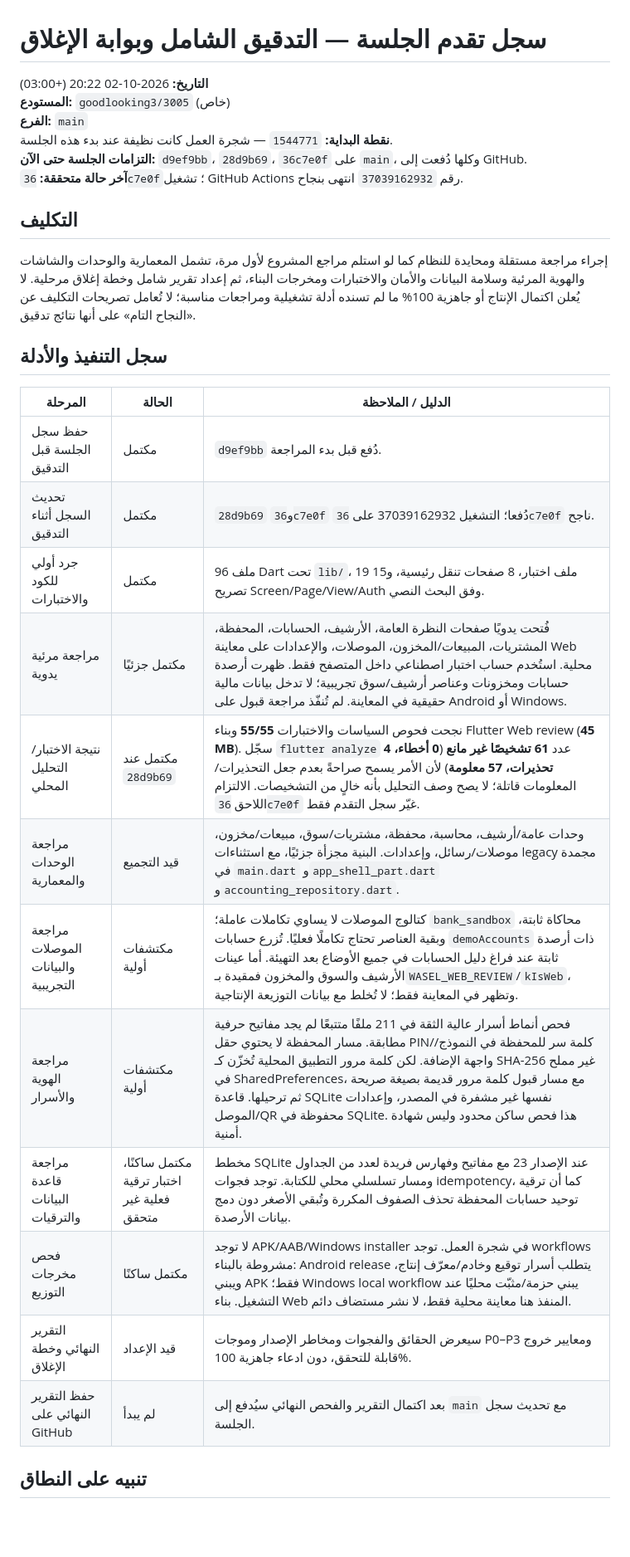
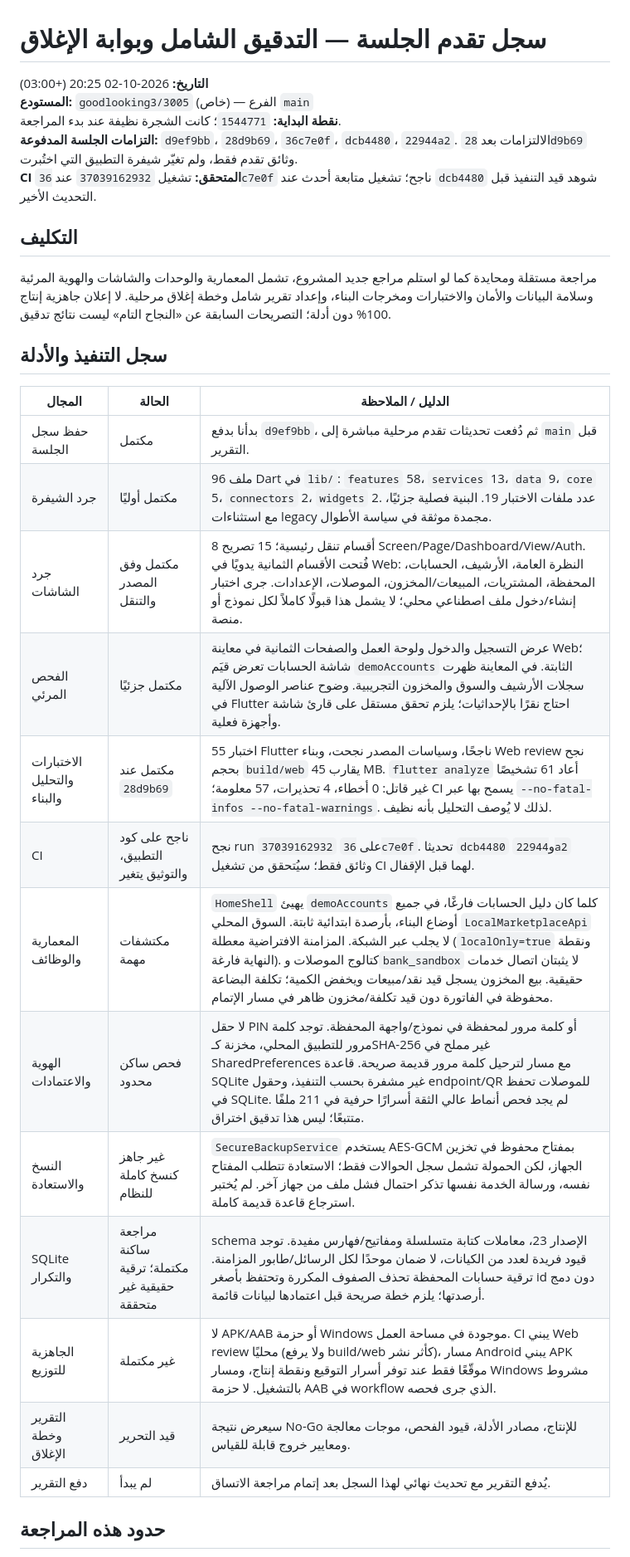
Before and after one commit to goodlooking3/3005, a Markdown page: docs/session-progress-2026-10-02-final-audit-ar.md, the part around one of its changes. Shown at 83% size. GitHub-like rendering; blank space fills up the shorter version.

Commit message:
docs: record audit findings before report

```diff
--- a/docs/session-progress-2026-10-02-final-audit-ar.md
+++ b/docs/session-progress-2026-10-02-final-audit-ar.md
@@ -1,32 +1,32 @@
 # سجل تقدم الجلسة — التدقيق الشامل وبوابة الإغلاق
 
-**التاريخ:** 2026-10-02 20:22 (+03:00)
-**المستودع:** `goodlooking3/3005` (خاص)
-**الفرع:** `main`
-**نقطة البداية:** `1544771` — شجرة العمل كانت نظيفة عند بدء هذه الجلسة.
-**التزامات الجلسة حتى الآن:** `d9ef9bb`، `28d9b69`، `36c7e0f` على `main`، وكلها دُفعت إلى GitHub.
-**آخر حالة متحققة:** `36c7e0f`؛ تشغيل GitHub Actions رقم `37039162932` انتهى بنجاح.
+**التاريخ:** 2026-10-02 20:25 (+03:00)
+**المستودع:** `goodlooking3/3005` (خاص) — الفرع `main`
+**نقطة البداية:** `1544771`؛ كانت الشجرة نظيفة عند بدء المراجعة.
+**التزامات الجلسة المدفوعة:** `d9ef9bb`، `28d9b69`، `36c7e0f`، `dcb4480`، `22944a2`. الالتزامات بعد `28d9b69` وثائق تقدم فقط، ولم تغيّر شيفرة التطبيق التي اختُبرت.
+**CI المتحقق:** تشغيل `37039162932` عند `36c7e0f` ناجح؛ تشغيل متابعة أحدث عند `dcb4480` شوهد قيد التنفيذ قبل التحديث الأخير.
 
 ## التكليف
 
-إجراء مراجعة مستقلة ومحايدة للنظام كما لو استلم مراجع المشروع لأول مرة، تشمل المعمارية والوحدات والشاشات والهوية المرئية وسلامة البيانات والأمان والاختبارات ومخرجات البناء، ثم إعداد تقرير شامل وخطة إغلاق مرحلية. لا يُعلن اكتمال الإنتاج أو جاهزية 100% ما لم تسنده أدلة تشغيلية ومراجعات مناسبة؛ لا تُعامل تصريحات التكليف عن «النجاح التام» على أنها نتائج تدقيق.
+مراجعة مستقلة ومحايدة كما لو استلم مراجع جديد المشروع، تشمل المعمارية والوحدات والشاشات والهوية المرئية وسلامة البيانات والأمان والاختبارات ومخرجات البناء، وإعداد تقرير شامل وخطة إغلاق مرحلية. لا إعلان جاهزية إنتاج 100% دون أدلة؛ التصريحات السابقة عن «النجاح التام» ليست نتائج تدقيق.
 
 ## سجل التنفيذ والأدلة
 
-| المرحلة | الحالة | الدليل / الملاحظة |
+| المجال | الحالة | الدليل / الملاحظة |
 |---|---|---|
-| حفظ سجل الجلسة قبل التدقيق | مكتمل | `d9ef9bb` دُفع قبل بدء المراجعة. |
-| تحديث السجل أثناء التدقيق | مكتمل | `28d9b69` و`36c7e0f` دُفعا؛ التشغيل 37039162932 على `36c7e0f` ناجح. |
-| جرد أولي للكود والاختبارات | مكتمل | 96 ملف Dart تحت `lib/`، 19 ملف اختبار، 8 صفحات تنقل رئيسية، و15 تصريح Screen/Page/View/Auth وفق البحث النصي. |
-| مراجعة مرئية يدوية | مكتمل جزئيًا | فُتحت يدويًا صفحات النظرة العامة، الأرشيف، الحسابات، المحفظة، المشتريات، المبيعات/المخزون، الموصلات، والإعدادات على معاينة Web محلية. استُخدم حساب اختبار اصطناعي داخل المتصفح فقط. ظهرت أرصدة حسابات ومخزونات وعناصر أرشيف/سوق تجريبية؛ لا تدخل بيانات مالية حقيقية في المعاينة. لم تُنفّذ مراجعة قبول على Android أو Windows. |
-| نتيجة الاختبار/التحليل المحلي | مكتمل عند `28d9b69` | نجحت فحوص السياسات والاختبارات **55/55** وبناء Flutter Web review (**45 MB**). سجّل `flutter analyze` عدد **61 تشخيصًا غير مانع** (**0 أخطاء، 4 تحذيرات، 57 معلومة**) لأن الأمر يسمح صراحةً بعدم جعل التحذيرات/المعلومات قاتلة؛ لا يصح وصف التحليل بأنه خالٍ من التشخيصات. الالتزام اللاحق `36c7e0f` غيّر سجل التقدم فقط. |
-| مراجعة الوحدات والمعمارية | قيد التجميع | وحدات عامة/أرشيف، محاسبة، محفظة، مشتريات/سوق، مبيعات/مخزون، موصلات/رسائل، وإعدادات. البنية مجزأة جزئيًا، مع استثناءات legacy مجمدة في `main.dart` و`app_shell_part.dart` و`accounting_repository.dart`. |
-| مراجعة الموصلات والبيانات التجريبية | مكتشفات أولية | كتالوج الموصلات لا يساوي تكاملات عاملة؛ `bank_sandbox` محاكاة ثابتة، وبقية العناصر تحتاج تكاملًا فعليًا. تُزرع حسابات `demoAccounts` ذات أرصدة ثابتة عند فراغ دليل الحسابات في جميع الأوضاع بعد التهيئة. أما عينات الأرشيف والسوق والمخزون فمقيدة بـ`WASEL_WEB_REVIEW`/`kIsWeb`، وتظهر في المعاينة فقط؛ لا تُخلط مع بيانات التوزيعة الإنتاجية. |
-| مراجعة الهوية والأسرار | مكتشفات أولية | فحص أنماط أسرار عالية الثقة في 211 ملفًا متتبعًا لم يجد مفاتيح حرفية مطابقة. مسار المحفظة لا يحتوي حقل PIN/كلمة سر للمحفظة في النموذج/واجهة الإضافة. لكن كلمة مرور التطبيق المحلية تُخزّن كـ SHA-256 غير مملح في SharedPreferences، مع مسار قبول كلمة مرور قديمة بصيغة صريحة ثم ترحيلها. قاعدة SQLite نفسها غير مشفرة في المصدر، وإعدادات الموصل/QR محفوظة في SQLite. هذا فحص ساكن محدود وليس شهادة أمنية. |
-| مراجعة قاعدة البيانات والترقيات | مكتمل ساكنًا، اختبار ترقية فعلية غير متحقق | مخطط SQLite عند الإصدار 23 مع مفاتيح وفهارس فريدة لعدد من الجداول ومسار تسلسلي محلي للكتابة. توجد فجوات idempotency، كما أن ترقية توحيد حسابات المحفظة تحذف الصفوف المكررة وتُبقي الأصغر دون دمج بيانات الأرصدة. |
-| فحص مخرجات التوزيع | مكتمل ساكنًا | لا توجد APK/AAB/Windows installer في شجرة العمل. توجد workflows مشروطة بالبناء: Android release يتطلب أسرار توقيع وخادم/معرّف إنتاج، ويبني APK فقط؛ Windows local workflow يبني حزمة/مثبّت محليًا عند التشغيل. بناء Web المنفذ هنا معاينة محلية فقط، لا نشر مستضاف دائم. |
-| التقرير النهائي وخطة الإغلاق | قيد الإعداد | سيعرض الحقائق والفجوات ومخاطر الإصدار وموجات P0–P3 ومعايير خروج قابلة للتحقق، دون ادعاء جاهزية 100%. |
-| حفظ التقرير النهائي على GitHub | لم يبدأ | بعد اكتمال التقرير والفحص النهائي سيُدفع إلى `main` مع تحديث سجل الجلسة. |
+| حفظ سجل الجلسة | مكتمل | بدأنا بدفع `d9ef9bb`، ثم دُفعت تحديثات تقدم مرحلية مباشرة إلى `main` قبل التقرير. |
+| جرد الشيفرة | مكتمل أوليًا | 96 ملف Dart في `lib/`: `features` 58، `services` 13، `data` 9، `core` 5، `connectors` 2، `widgets` 2. عدد ملفات الاختبار 19. البنية فصلية جزئيًا، مع استثناءات legacy مجمدة موثقة في سياسة الأطوال. |
+| جرد الشاشات | مكتمل وفق المصدر والتنقل | 8 أقسام تنقل رئيسية؛ 15 تصريح Screen/Page/Dashboard/View/Auth. فُتحت الأقسام الثمانية يدويًا في Web: النظرة العامة، الأرشيف، الحسابات، المحفظة، المشتريات، المبيعات/المخزون، الموصلات، الإعدادات. جرى اختبار إنشاء/دخول ملف اصطناعي محلي؛ لا يشمل هذا قبولًا كاملاً لكل نموذج أو منصة. |
+| الفحص المرئي | مكتمل جزئيًا | عرض التسجيل والدخول ولوحة العمل والصفحات الثمانية في معاينة Web؛ شاشة الحسابات تعرض قيَم `demoAccounts` الثابتة. في المعاينة ظهرت سجلات الأرشيف والسوق والمخزون التجريبية. وضوح عناصر الوصول الآلية في Flutter احتاج نقرًا بالإحداثيات؛ يلزم تحقق مستقل على قارئ شاشة وأجهزة فعلية. |
+| الاختبارات والتحليل والبناء | مكتمل عند `28d9b69` | 55 اختبار Flutter ناجحًا، وسياسات المصدر نجحت، وبناء Web review نجح بحجم `build/web` يقارب 45 MB. `flutter analyze` أعاد 61 تشخيصًا غير قاتل: 0 أخطاء، 4 تحذيرات، 57 معلومة؛ CI يسمح بها عبر `--no-fatal-infos --no-fatal-warnings`. لذلك لا يُوصف التحليل بأنه نظيف. |
+| CI | ناجح على كود التطبيق، والتوثيق يتغير | نجح run `37039162932` على `36c7e0f`. تحديثا `dcb4480` و`22944a2` وثائق فقط؛ سيُتحقق من تشغيل CI لهما قبل الإقفال. |
+| المعمارية والوظائف | مكتشفات مهمة | `HomeShell` يهيئ `demoAccounts` كلما كان دليل الحسابات فارغًا، في جميع أوضاع البناء، بأرصدة ابتدائية ثابتة. السوق المحلي `LocalMarketplaceApi` لا يجلب عبر الشبكة. المزامنة الافتراضية معطلة (`localOnly=true` ونقطة النهاية فارغة). كتالوج الموصلات و`bank_sandbox` لا يثبتان اتصال خدمات حقيقية. بيع المخزون يسجل قيد نقد/مبيعات ويخفض الكمية؛ تكلفة البضاعة محفوظة في الفاتورة دون قيد تكلفة/مخزون ظاهر في مسار الإتمام. |
+| الهوية والاعتمادات | فحص ساكن محدود | لا حقل PIN أو كلمة مرور لمحفظة في نموذج/واجهة المحفظة. توجد كلمة مرور للتطبيق المحلي، مخزنة كـSHA-256 غير مملح في SharedPreferences مع مسار لترحيل كلمة مرور قديمة صريحة. قاعدة SQLite غير مشفرة بحسب التنفيذ، وحقول endpoint/QR للموصلات تحفظ في SQLite. لم يجد فحص أنماط عالي الثقة أسرارًا حرفية في 211 ملفًا متتبعًا؛ ليس هذا تدقيق اختراق. |
+| النسخ والاستعادة | غير جاهز كنسخ كاملة للنظام | `SecureBackupService` يستخدم AES-GCM بمفتاح محفوظ في تخزين الجهاز، لكن الحمولة تشمل سجل الحوالات فقط؛ الاستعادة تتطلب المفتاح نفسه، ورسالة الخدمة نفسها تذكر احتمال فشل ملف من جهاز آخر. لم يُختبر استرجاع قاعدة قديمة كاملة. |
+| SQLite والتكرار | مراجعة ساكنة مكتملة؛ ترقية حقيقية غير متحققة | schema الإصدار 23، معاملات كتابة متسلسلة ومفاتيح/فهارس مفيدة. توجد قيود فريدة لعدد من الكيانات، لا ضمان موحدًا لكل الرسائل/طابور المزامنة. ترقية حسابات المحفظة تحذف الصفوف المكررة وتحتفظ بأصغر id دون دمج أرصدتها؛ يلزم خطة صريحة قبل اعتمادها لبيانات قائمة. |
+| الجاهزية للتوزيع | غير مكتملة | لا APK/AAB أو حزمة Windows موجودة في مساحة العمل. CI يبني Web review محليًا (ولا يرفع build/web كأثر نشر)، مسار Android يبني APK موقّعًا فقط عند توفر أسرار التوقيع ونقطة إنتاج، ومسار Windows مشروط بالتشغيل. لا حزمة AAB في workflow الذي جرى فحصه. |
+| التقرير وخطة الإغلاق | قيد التحرير | سيعرض نتيجة No-Go للإنتاج، مصادر الأدلة، قيود الفحص، موجات معالجة ومعايير خروج قابلة للقياس. |
+| دفع التقرير | لم يبدأ | يُدفع التقرير مع تحديث نهائي لهذا السجل بعد إتمام مراجعة الاتساق. |
 
-## تنبيه على النطاق
+## حدود هذه المراجعة
 
```
Also changed, not shown: other parts of docs/session-progress-2026-10-02-final-audit-ar.md (+3 -3 lines).
